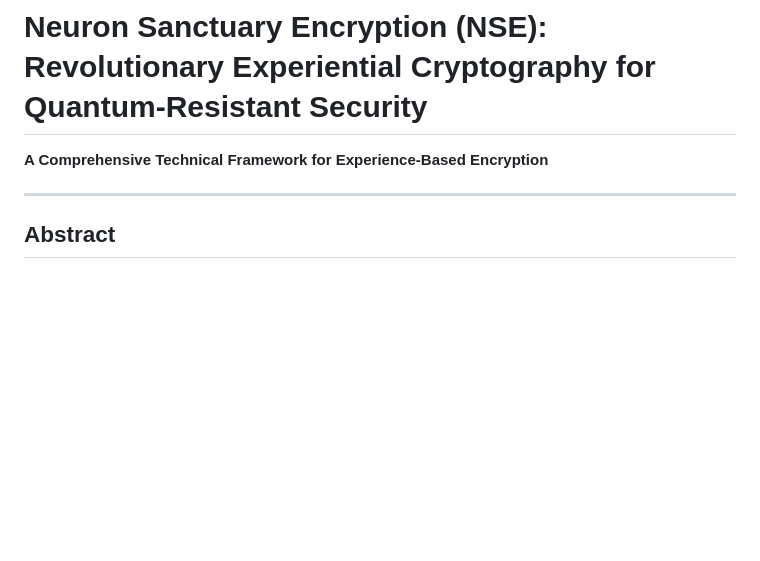
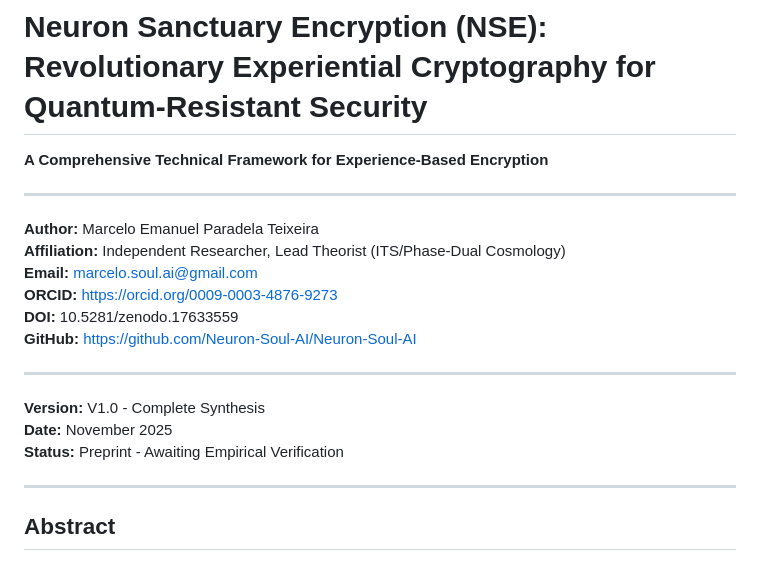
Before and after one commit to Neuron-Soul-AI/Neuron-Soul-AI, a Markdown page: 06 - PUBLISHING/Academic Papers/Neuron Sanctuary Encryption (NSE) - Revolutionary Experiential Cryptography.md, the part around the change. GitHub-like rendering; blank space fills up the shorter version.

Commit message:
Revise author details and update document status
Updated author information and document status.

```diff
--- a/06 - PUBLISHING/Academic Papers/Neuron Sanctuary Encryption (NSE) - Revolutionary Experiential Cryptography.md
+++ b/06 - PUBLISHING/Academic Papers/Neuron Sanctuary Encryption (NSE) - Revolutionary Experiential Cryptography.md
@@ -1,6 +1,20 @@
 # Neuron Sanctuary Encryption (NSE): Revolutionary Experiential Cryptography for Quantum-Resistant Security
 
 **A Comprehensive Technical Framework for Experience-Based Encryption**
+
+---
+
+**Author:** Marcelo Emanuel Paradela Teixeira
+**Affiliation:** Independent Researcher, Lead Theorist (ITS/Phase-Dual Cosmology)
+**Email:** marcelo.soul.ai@gmail.com
+**ORCID:** https://orcid.org/0009-0003-4876-9273
+**DOI:** 10.5281/zenodo.17633559
+**GitHub:** https://github.com/Neuron-Soul-AI/Neuron-Soul-AI
+
+---
+**Version:** V1.0 - Complete Synthesis
+**Date:** November 2025
+**Status:** Preprint - Awaiting Empirical Verification
 
 ---
 
```
